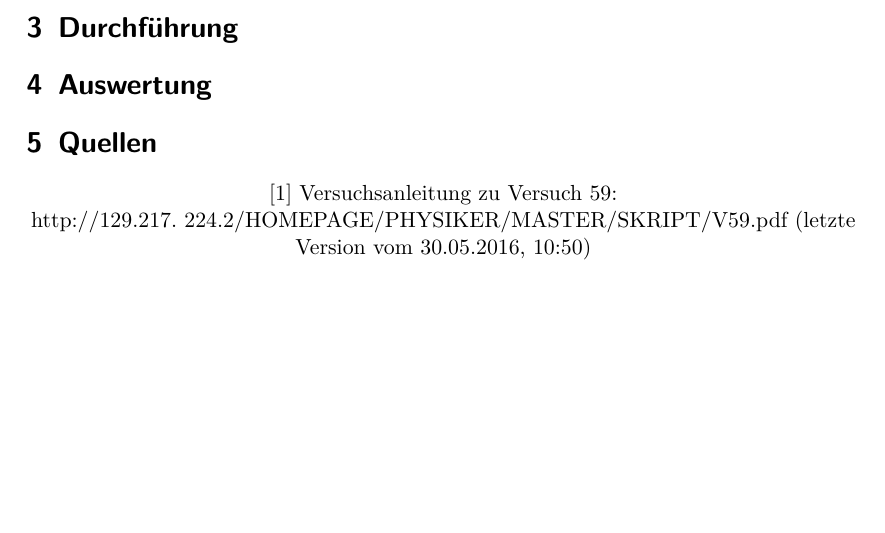
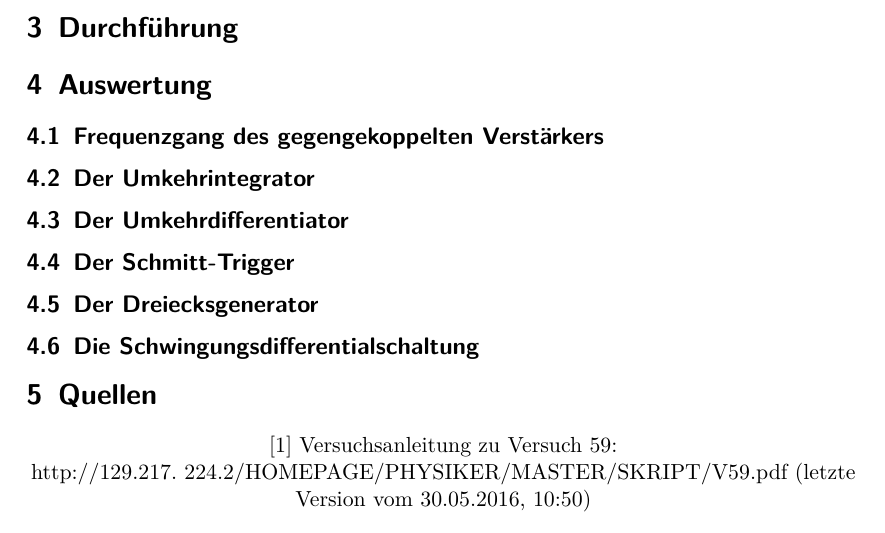
Before and after one commit to bjoern-lindhauer/masterpraktikum, a LaTeX document (V51/Protokoll/protokoll.tex): part of page 4 of 4, cut so that both start at the same text. Compiled offline with pdfLaTeX.

Commit message:
Überschriften hinzugefügt

```diff
--- a/V51/Protokoll/protokoll.tex
+++ b/V51/Protokoll/protokoll.tex
@@ -119,6 +119,18 @@ Reale Operationsverstärker kommen idealen Operationsverstärkern sehr nahe, sod
 
 \section{Auswertung}
 
+\subsection{Frequenzgang des gegengekoppelten Verstärkers}
+
+\subsection{Der Umkehrintegrator}
+
+\subsection{Der Umkehrdifferentiator}
+
+\subsection{Der Schmitt-Trigger}
+
+\subsection{Der Dreiecksgenerator}
+
+\subsection{Die Schwingungsdifferentialschaltung}
+
 \section{Quellen}
 {[1]} Versuchsanleitung zu Versuch 59: \\
 http://129.217.
```
